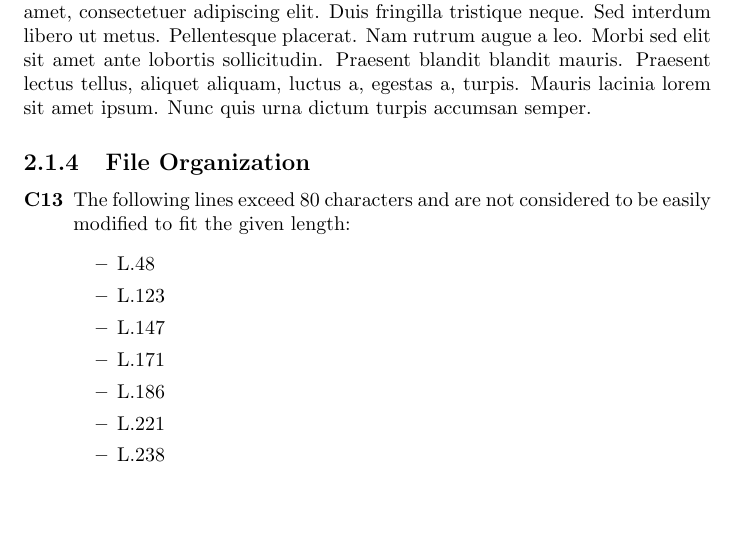
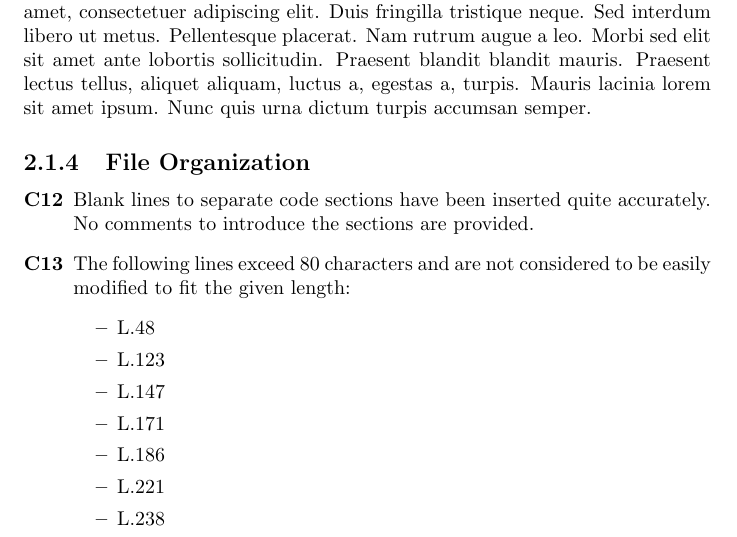
Before and after one commit to rpressiani/se2-project-2016, a LaTeX thesis (CID/main.tex, which reads CID/chapters/ch2/sections/2-1-checklist-issues.tex): part of page 6 of 16, cut so that both start at the same text, the shorter picture padded with empty space. Compiled offline with pdfLaTeX.

Commit message:
Add CID C12

```diff
--- a/CID/chapters/ch2/sections/2-1-checklist-issues.tex
+++ b/CID/chapters/ch2/sections/2-1-checklist-issues.tex
@@ -38,6 +38,7 @@ No issues about indentation found.
 
 \subsection{File Organization}
 	\begin{itemize}
+		\item[\textbf{C12}] Blank lines to separate code sections have been inserted quite accurately. No comments to introduce the sections are provided.
 		\item[\textbf{C13}] The following lines exceed 80 characters and are not considered to be easily modified to fit the given length:
 		\begin{itemize}
 			\item L.48
```
